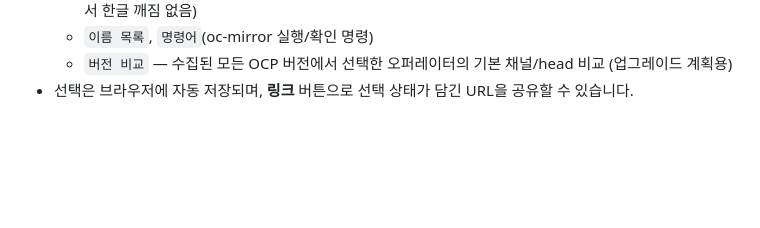
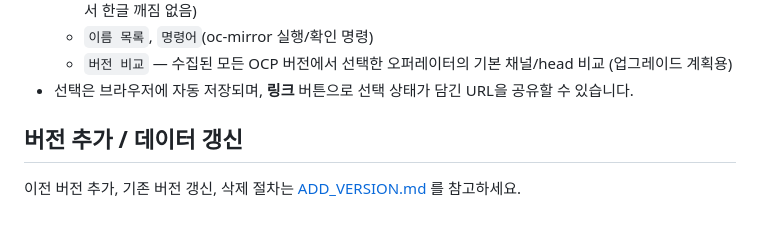
Before and after one commit to justone0127/oc-mirror-help, a Markdown page: README.md, the part around the change. GitHub-like rendering; blank space fills up the shorter version.

Commit message:
Add version update guide

```diff
--- a/README.md
+++ b/README.md
@@ -78,3 +78,7 @@ python3 -m http.server 8080     # 팀에 공유할 때
   - `이름 목록`, `명령어`(oc-mirror 실행/확인 명령)
   - `버전 비교` — 수집된 모든 OCP 버전에서 선택한 오퍼레이터의 기본 채널/head 비교 (업그레이드 계획용)
 - 선택은 브라우저에 자동 저장되며, **링크** 버튼으로 선택 상태가 담긴 URL을 공유할 수 있습니다.
+
+## 버전 추가 / 데이터 갱신
+
+이전 버전 추가, 기존 버전 갱신, 삭제 절차는 [ADD_VERSION.md](ADD_VERSION.md) 를 참고하세요.
```
Also changed, not shown: ADD_VERSION.md (added, +126 -0 lines).
